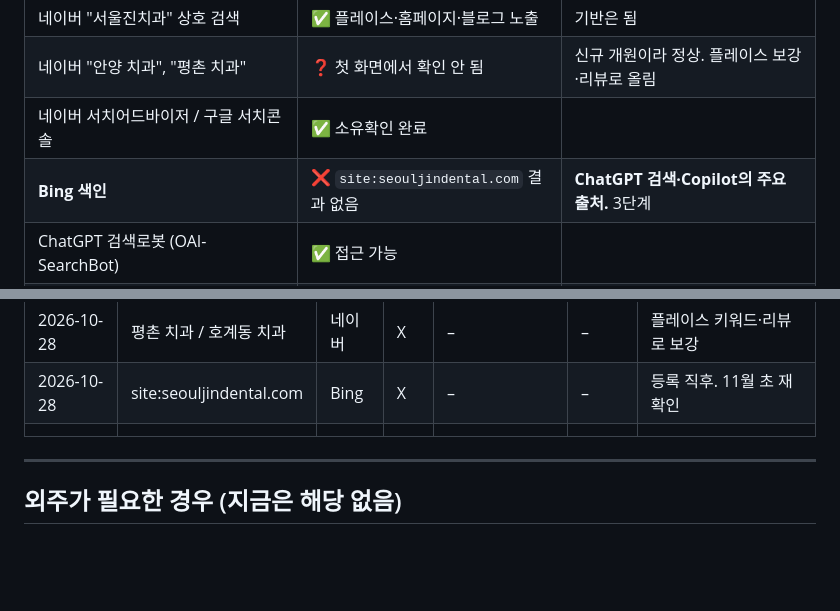
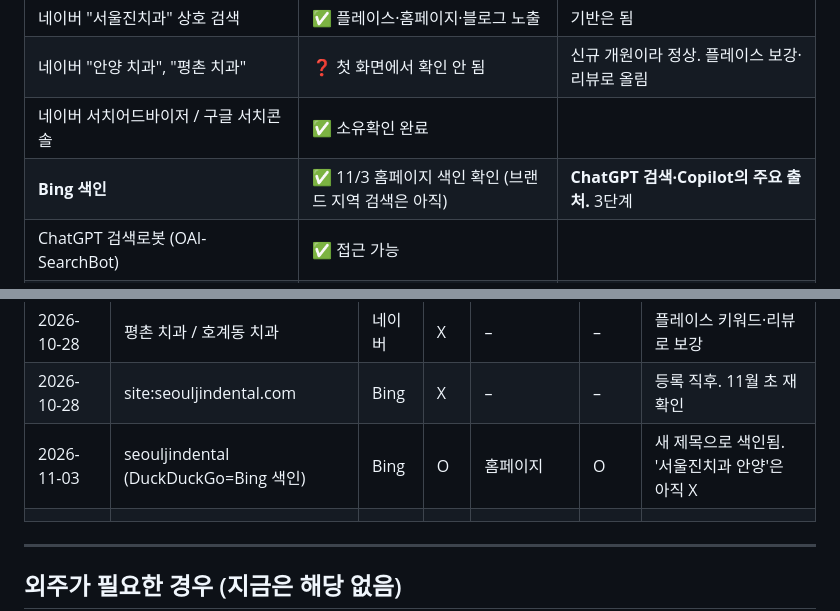
Before and after one commit to seyoontak/seouljindental, a Markdown page: SEARCH-PLAN.md, 2 parts joined by grey strips. Drawn GitHub-style; blank space fills up the shorter version.

Commit message:
SEARCH-PLAN: 11/3 Bing 색인 확인 기록
Co-Authored-By: Claude Opus 5.5 <noreply@anthropic.com>
Claude-Session: https://claude.ai/code/session_015FhSfXne6Za2MS681GavNd

```diff
--- a/SEARCH-PLAN.md
+++ b/SEARCH-PLAN.md
@@ -32,7 +32,7 @@
 | 네이버 "서울진치과" 상호 검색 | ✅ 플레이스·홈페이지·블로그 노출 | 기반은 됨 |
 | 네이버 "안양 치과", "평촌 치과" | ❓ 첫 화면에서 확인 안 됨 | 신규 개원이라 정상. 플레이스 보강·리뷰로 올림 |
 | 네이버 서치어드바이저 / 구글 서치콘솔 | ✅ 소유확인 완료 | |
-| **Bing 색인** | ❌ `site:seouljindental.com` 결과 없음 | **ChatGPT 검색·Copilot의 주요 출처.** 3단계 |
+| **Bing 색인** | ✅ 11/3 홈페이지 색인 확인 (브랜드 지역 검색은 아직) | **ChatGPT 검색·Copilot의 주요 출처.** 3단계 |
 | ChatGPT 검색로봇 (OAI-SearchBot) | ✅ 접근 가능 | |
 | **GPTBot · ClaudeBot · Google-Extended** | ❌ Cloudflare가 차단(403 / robots.txt) | Google-Extended 차단은 **Gemini 답변**에 불리. 2단계 |
 | 진료시간·공지 | ⚠️ JS로만 그려져 로봇이 못 읽음 | **1단계에서 해결함** |
@@ -180,6 +180,7 @@ AI도 **질문에 직접 답하는 페이지**를 인용합니다.
 | 2026-10-28 | 평촌 소아치과 | 네이버 | O | 플레이스 | – | |
 | 2026-10-28 | 평촌 치과 / 호계동 치과 | 네이버 | X | – | – | 플레이스 키워드·리뷰로 보강 |
 | 2026-10-28 | site:seouljindental.com | Bing | X | – | – | 등록 직후. 11월 초 재확인 |
+| 2026-11-03 | seouljindental (DuckDuckGo=Bing 색인) | Bing | O | 홈페이지 | O | 새 제목으로 색인됨. '서울진치과 안양'은 아직 X |
 | | | | | | | |
 
 ---
```
Also changed, not shown: other parts of SEARCH-PLAN.md (+1 -1 lines).
